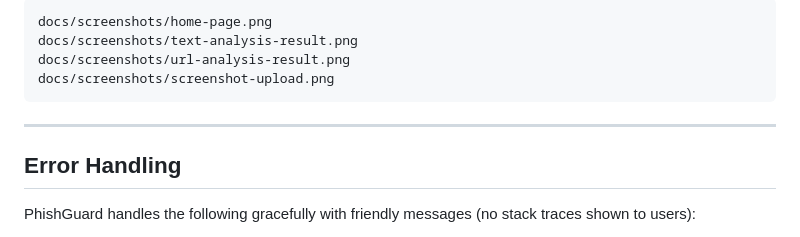
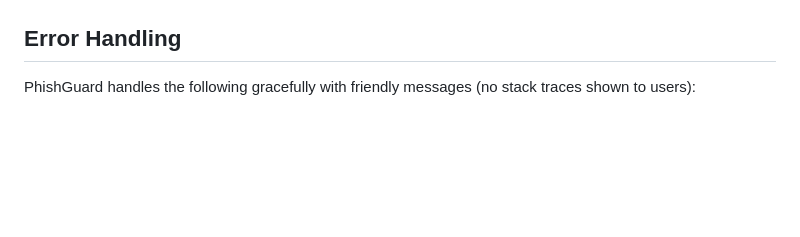
Before and after one commit to KUNALRATHORE1/PhishGaurd, a Markdown page: readme.md, the part around one of its changes. GitHub-like rendering; blank space fills up the shorter version.

````diff
--- a/readme.md
+++ b/readme.md
@@ -178,12 +178,4 @@ To stop the server, press `CTRL + C` in the terminal.
 
-```
-docs/screenshots/home-page.png
-docs/screenshots/text-analysis-result.png
-docs/screenshots/url-analysis-result.png
-docs/screenshots/screenshot-upload.png
-```
-
----
 
 ## Error Handling
 
````
Also changed, not shown: other parts of readme.md (+1 -1 lines).
